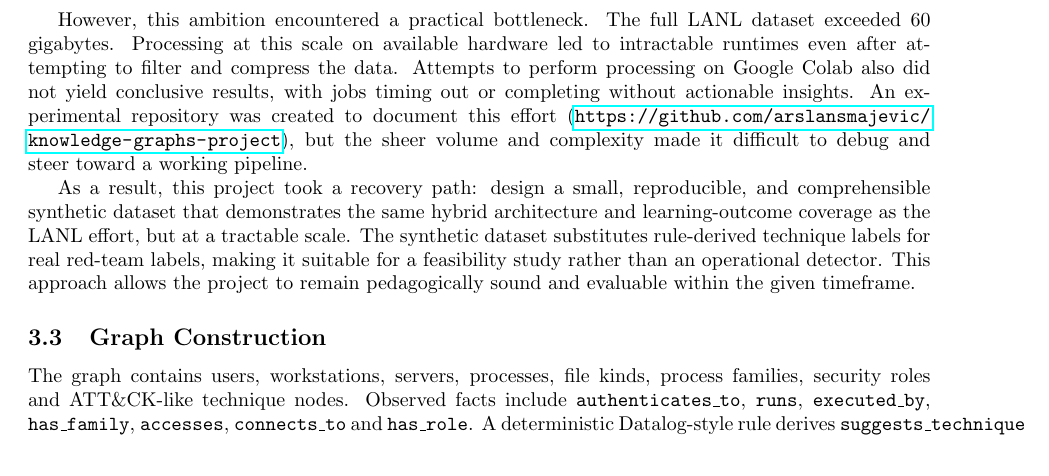
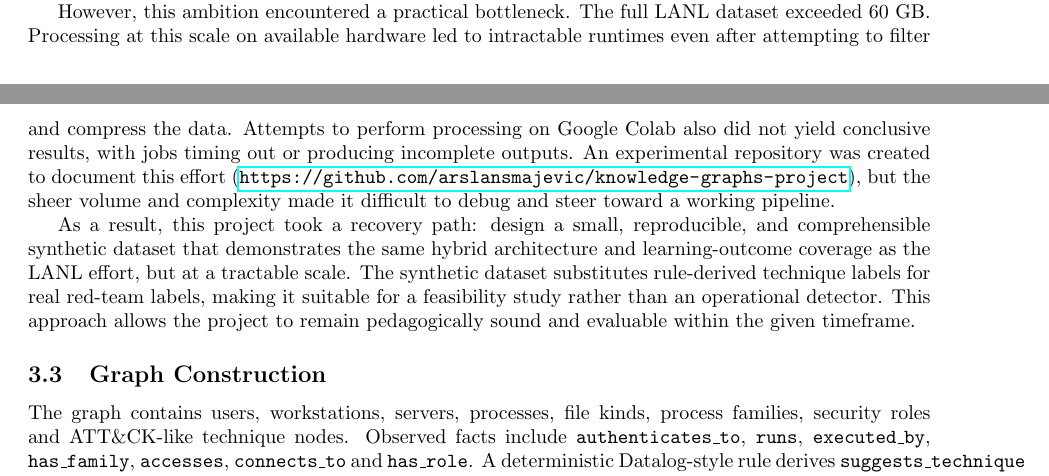
Before and after one commit to arslansmajevic/kg-project-v2, a LaTeX document (overleaf/main.tex): part of page 2 of 6 before the commit and two parts of pages 1 and 2 of 6 after it, the two joined at a grey line, cut so that both start at the same text. Compiled offline with pdfLaTeX.

Commit message:
Standardize LANL dataset size reference

```diff
--- a/overleaf/main.tex
+++ b/overleaf/main.tex
@@ -31,7 +31,7 @@ The graph labels are semantically grounded in MITRE ATT\&CK technique identifier
 
 The original project plan was to use the full LANL ``Comprehensive, Multi-Source Cyber-Security Events'' dataset from \url{https://lanl.ma.ic.ac.uk/data/cyber1/}, which contains authentication events (auth.txt), process start/stop events (proc.txt), network flows (flows.txt), DNS lookups (dns.txt) and ground-truth red-team event labels (redteam.txt). The motivation was clear: build a hybrid reasoning system that combines symbolic Datalog rules (encoding MITRE ATT\&CK frameworks, cyber-kill-chain patterns and recursive lateral-movement detection) with Knowledge Graph Embeddings, then evaluate both on real security data.
 
-However, this ambition encountered a practical bottleneck. The full LANL dataset exceeded 60 gigabytes. Processing at this scale on available hardware led to intractable runtimes even after attempting to filter and compress the data. Attempts to perform processing on Google Colab also did not yield conclusive results, with jobs timing out or completing without actionable insights. An experimental repository was created to document this effort (\url{https://github.com/arslansmajevic/knowledge-graphs-project}), but the sheer volume and complexity made it difficult to debug and steer toward a working pipeline.
+However, this ambition encountered a practical bottleneck. The full LANL dataset exceeded 60~GB. Processing at this scale on available hardware led to intractable runtimes even after attempting to filter and compress the data. Attempts to perform processing on Google Colab also did not yield conclusive results, with jobs timing out or producing incomplete outputs. An experimental repository was created to document this effort (\url{https://github.com/arslansmajevic/knowledge-graphs-project}), but the sheer volume and complexity made it difficult to debug and steer toward a working pipeline.
 
 As a result, this project took a recovery path: design a small, reproducible, and comprehensible synthetic dataset that demonstrates the same hybrid architecture and learning-outcome coverage as the LANL effort, but at a tractable scale. The synthetic dataset substitutes rule-derived technique labels for real red-team labels, making it suitable for a feasibility study rather than an operational detector. This approach allows the project to remain pedagogically sound and evaluable within the given timeframe.
 
```
